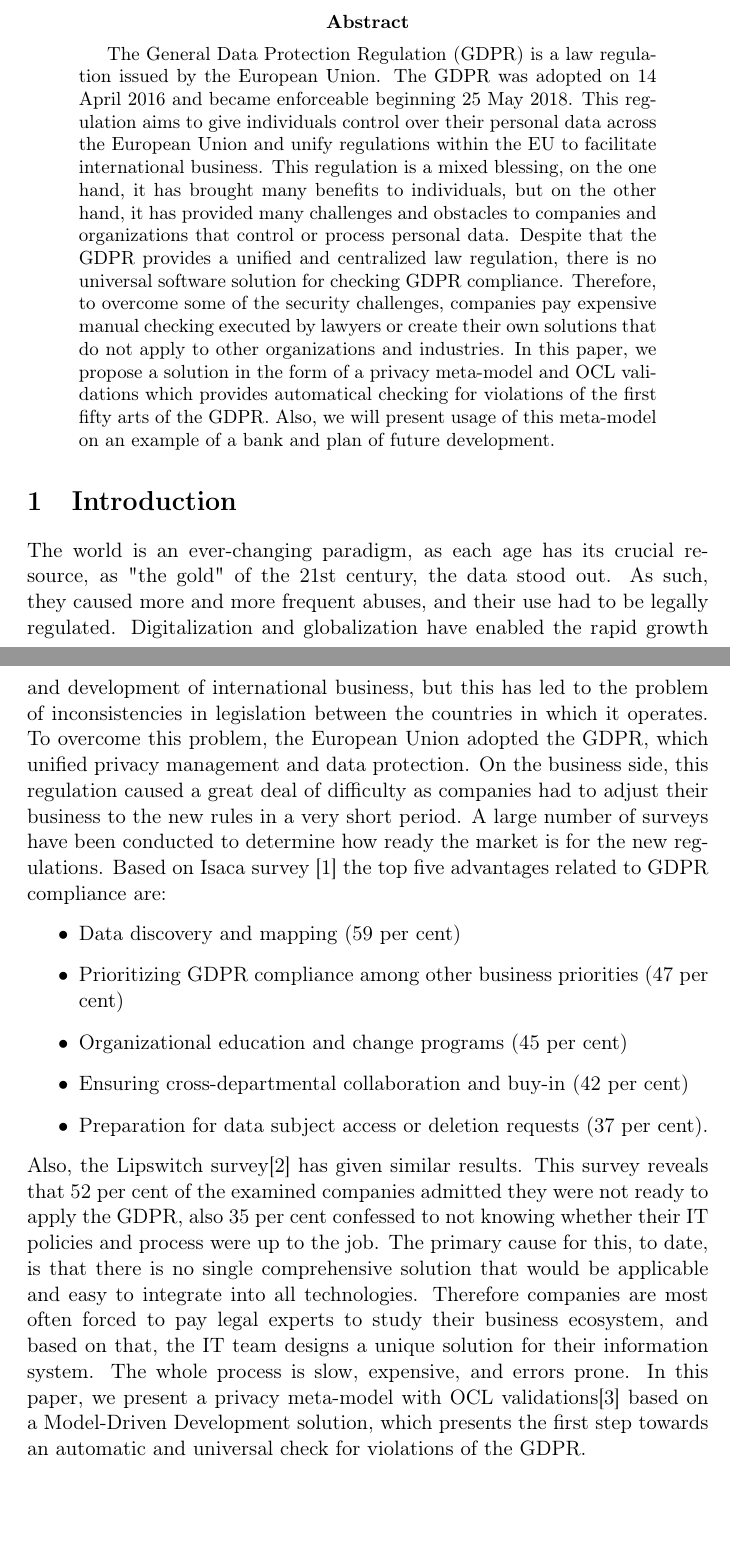
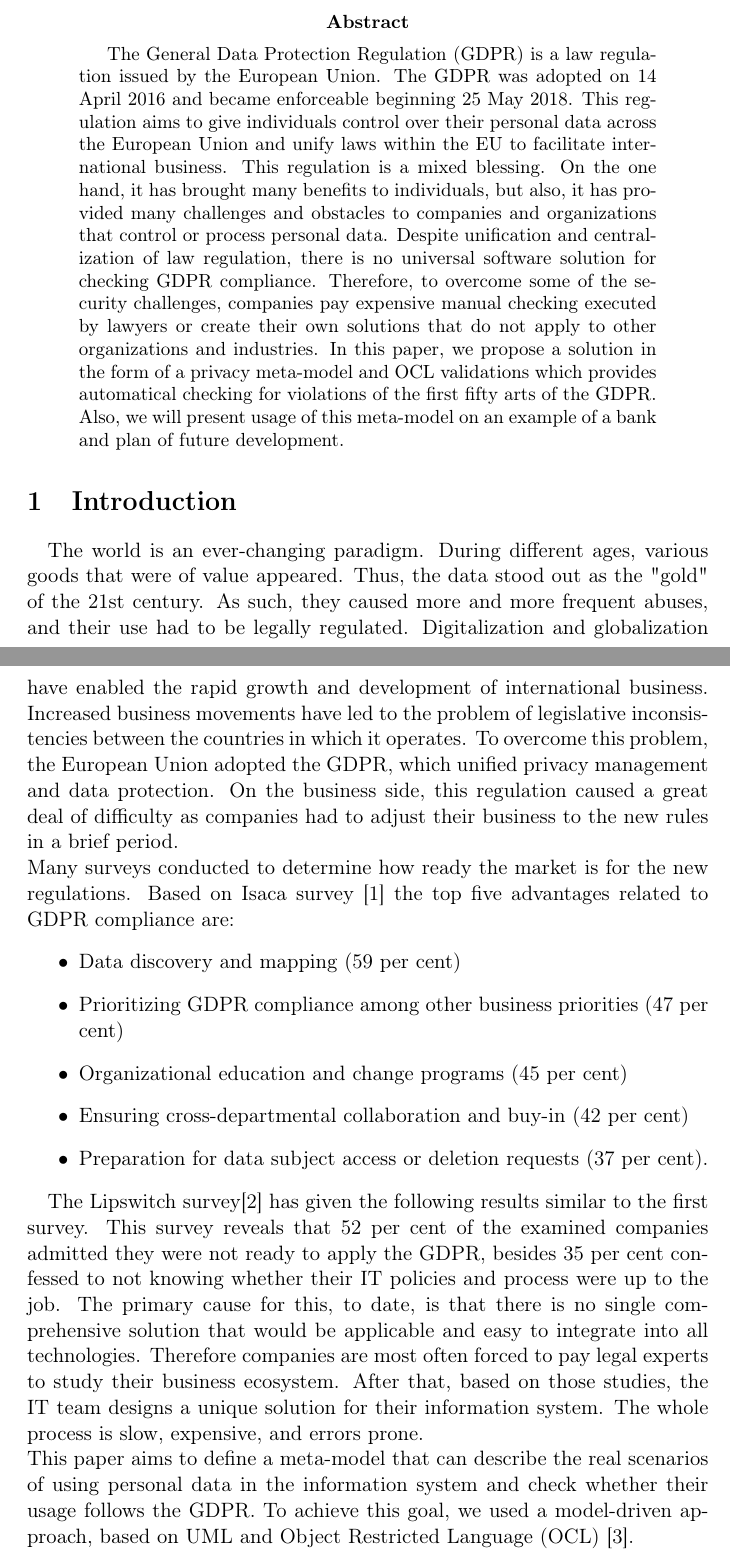
Before and after one commit to Tijana994/Article---meta-model, a LaTeX paper (main.tex): two parts of pages 1 and 2 of 3, joined at a grey line, cut so that both start at the same text. Compiled offline with pdfLaTeX.

Commit message:
Resolved all grammarly problems and continued writing the introduction

```diff
--- a/main.tex
+++ b/main.tex
@@ -27,12 +27,13 @@
 
 
 \begin{abstract}
-The General Data Protection Regulation (GDPR) is a law regulation issued by the European Union. The GDPR was adopted on 14 April 2016 and became enforceable beginning 25 May 2018. This regulation aims to give individuals control over their personal data across the European Union and unify regulations within the EU to facilitate international business. This regulation is a mixed blessing, on the one hand, it has brought many benefits to individuals, but on the other hand, it has provided many challenges and obstacles to companies and organizations that control or process personal data. Despite that the GDPR provides a unified and centralized law regulation, there is no universal software solution for checking GDPR compliance. Therefore, to overcome some of the security challenges, companies pay expensive manual checking executed by lawyers or create their own solutions that do not apply to other organizations and industries. In this paper, we propose a solution in the form of a privacy meta-model and OCL validations which provides automatical checking for violations of the first fifty arts of the GDPR. Also, we will present usage of this meta-model on an example of a bank and plan of future development.
+The General Data Protection Regulation (GDPR) is a law regulation issued by the European Union. The GDPR was adopted on 14 April 2016 and became enforceable beginning 25 May 2018.  This regulation aims to give individuals control over their personal data across the European Union and unify laws within the EU to facilitate international business. This regulation is a mixed blessing. On the one hand, it has brought many benefits to individuals, but also, it has provided many challenges and obstacles to companies and organizations that control or process personal data. Despite unification and centralization of law regulation, there is no universal software solution for checking GDPR compliance. Therefore, to overcome some of the security challenges, companies pay expensive manual checking executed by lawyers or create their own solutions that do not apply to other organizations and industries. In this paper, we propose a solution in the form of a privacy meta-model and OCL validations which provides automatical checking for violations of the first fifty arts of the GDPR. Also, we will present usage of this meta-model on an example of a bank and plan of future development.
 \end{abstract}
 
 \section{Introduction}
 
-The world is an ever-changing paradigm, as each age has its crucial resource, as "the gold" of the 21st century, the data stood out. As such, they caused more and more frequent abuses, and their use had to be legally regulated. Digitalization and globalization have enabled the rapid growth and development of international business, but this has led to the problem of inconsistencies in legislation between the countries in which it operates. To overcome this problem, the European Union adopted the GDPR, which unified privacy management and data protection. On the business side, this regulation caused a great deal of difficulty as companies had to adjust their business to the new rules in a very short period. A large number of surveys have been conducted to determine how ready the market is for the new regulations. Based on Isaca survey \cite{isaca} the top five advantages related to GDPR compliance are:
+\quad The world is an ever-changing paradigm. During different ages, various goods that were of value appeared. Thus, the data stood out as the "gold" of the 21st century. As such, they caused more and more frequent abuses, and their use had to be legally regulated. Digitalization and globalization have enabled the rapid growth and development of international business. Increased business movements have led to the problem of legislative inconsistencies between the countries in which it operates. To overcome this problem, the European Union adopted the GDPR, which unified privacy management and data protection. On the business side, this regulation caused a great deal of difficulty as companies had to adjust their business to the new rules in a brief period.
+\newline \quad Many surveys conducted to determine how ready the market is for the new regulations. Based on Isaca survey \cite{isaca} the top five advantages related to GDPR compliance are:
 \begin{itemize}
   \item Data discovery and mapping (59 per cent)
   \item Prioritizing GDPR compliance among other business priorities (47 per cent)
@@ -40,10 +41,7 @@ The world is an ever-changing paradigm, as each age has its crucial resource, as
   \item Ensuring cross-departmental collaboration and buy-in (42 per cent)
   \item Preparation for data subject access or deletion requests (37 per cent).
 \end{itemize}
-Also, the Lipswitch survey\cite{lipswitch} has given similar results. This survey reveals that 52 per cent of the examined companies admitted they were not ready to apply the GDPR, also 35 per cent confessed to not knowing whether their IT policies and process were up to the job. The primary cause for this, to date, is that there is no single comprehensive solution that would be applicable and easy to integrate into all technologies. Therefore companies are most often forced to pay legal experts to study their business ecosystem, and based on that, the IT team designs a unique solution for their information system. The whole process is slow, expensive, and errors prone.
-In this paper, we present a privacy meta-model with OCL validations\cite{ocl} based on a Model-Driven Development solution, which presents the first step towards an automatic and universal check for violations of the GDPR.
-
+\quad The Lipswitch survey\cite{lipswitch} has given the following results similar to the first survey. This survey reveals that 52 per cent of the examined companies admitted they were not ready to apply the GDPR, besides 35 per cent confessed to not knowing whether their IT policies and process were up to the job. The primary cause for this, to date, is that there is no single comprehensive solution that would be applicable and easy to integrate into all technologies. Therefore companies are most often forced to pay legal experts to study their business ecosystem. After that, based on those studies, the IT team designs a unique solution for their information system. The whole process is slow, expensive, and errors prone.\newline This paper aims to define a meta-model that can describe the real scenarios of using personal data in the information system and check whether their usage follows the GDPR. To achieve this goal, we used a model-driven approach, based on UML and Object Restricted Language (OCL) \cite{ocl}.
 \section{Background}
-
 \printbibliography
 \end{document}
```
